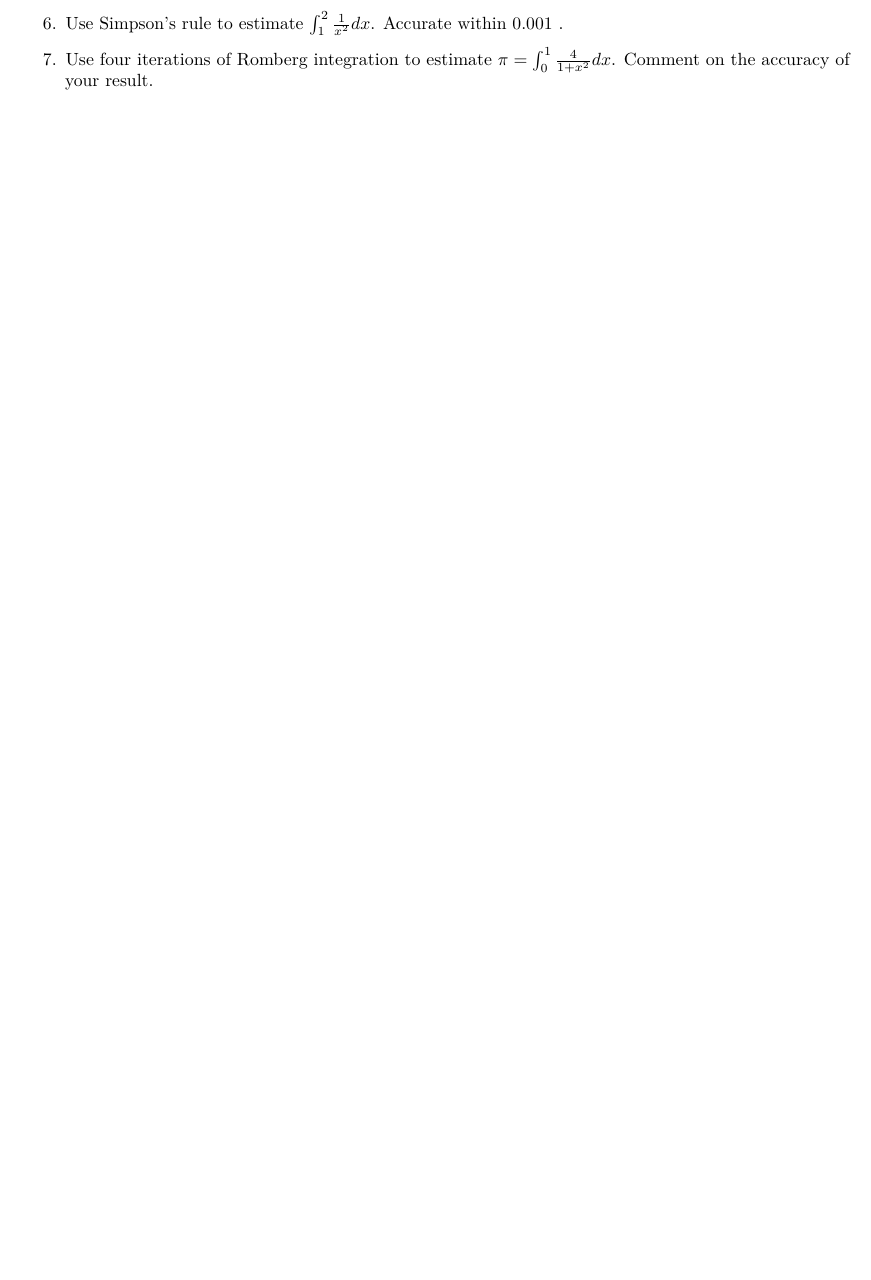
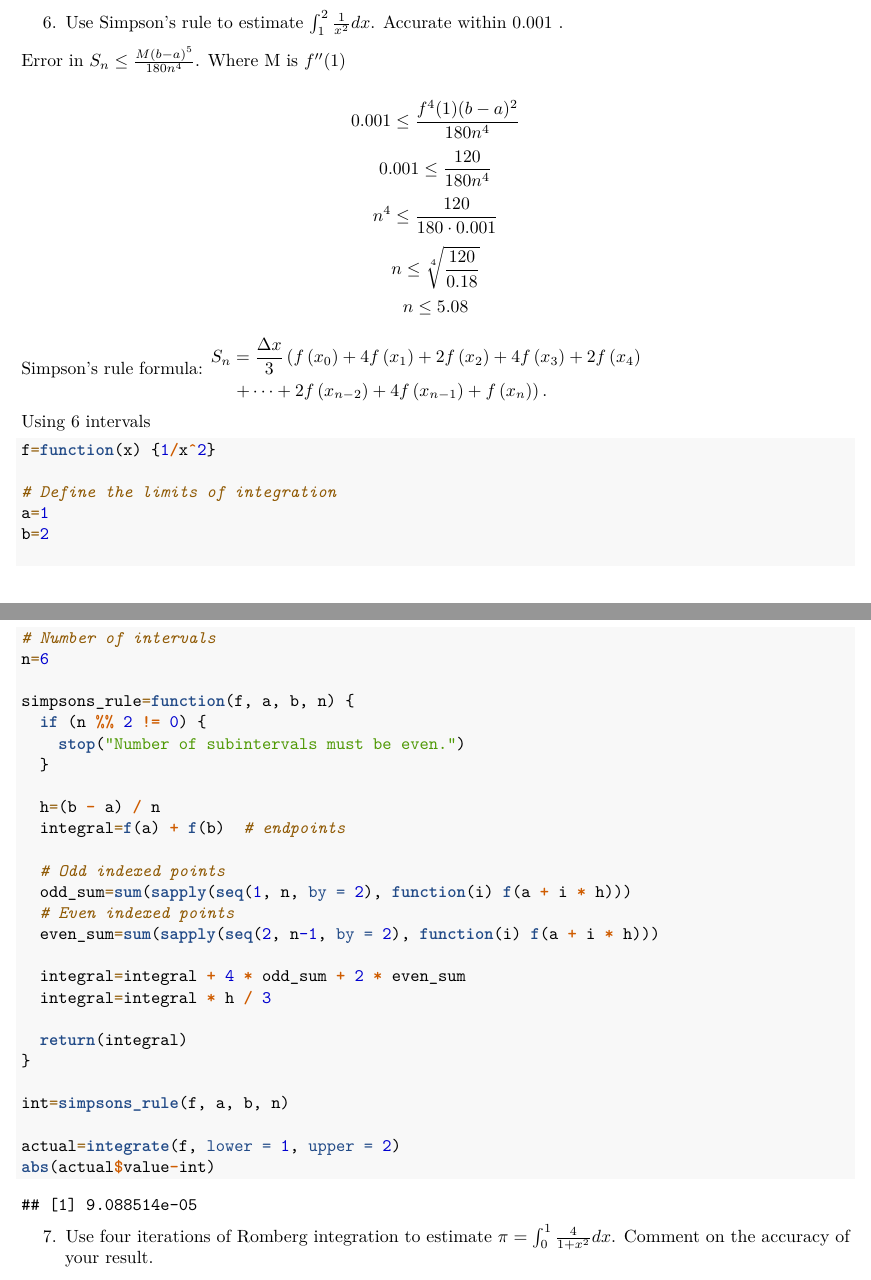
Before and after one commit to marcvaleros/MAT_Numerical_Methods, an R Markdown document (PS3-Group2.rmd): part of the page before the commit and two parts of pages 2 and 3 of 3 after it, the two joined at a grey line, cut so that both start at the same text, the shorter picture padded with empty space. Rendered offline with R 4.5, knitr and Pandoc, then LaTeX, with nearby package versions.

Commit message:
done 5 and 6

````diff
--- a/PS3-Group2.rmd
+++ b/PS3-Group2.rmd
@@ -65 +104,49 @@ Find $f(0.5)$ from a cubic that starts from $x=0.1$.
+Error in $S_n \leq \frac{M(b-a)^5}{180 n^4}$. Where M is $f''(1)$
+
+$$0.001 \leq \frac{f^4(1)(b-a)^2}{180 n^4}$$
+$$0.001 \leq \frac{120}{180 n^4}$$
+$$n^4 \leq \frac{120}{180 \cdot 0.001}$$
+$$n \leq \sqrt[4]{\frac{120}{0.18}}$$
+$$n \leq 5.08$$
+
+Simpson's rule formula:
+$\begin{aligned} S_n & =\frac{\Delta x}{3}\left(f\left(x_0\right)+4 f\left(x_1\right)+2 f\left(x_2\right)+4 f\left(x_3\right)+2 f\left(x_4\right)\right. \\ & \left.+\cdots+2 f\left(x_{n-2}\right)+4 f\left(x_{n-1}\right)+f\left(x_n\right)\right) .\end{aligned}$
+
+Using 6 intervals
+
+```{r}
+f=function(x) {1/x^2}
+
+# Define the limits of integration
+a=1
+b=2
+
+# Number of intervals
+n=6
+
+simpsons_rule=function(f, a, b, n) {
+  if (n %% 2 != 0) {
+    stop("Number of subintervals must be even.")
+  }
+
+  h=(b - a) / n
+  integral=f(a) + f(b)  # endpoints
+
+  # Odd indexed points
+  odd_sum=sum(sapply(seq(1, n, by = 2), function(i) f(a + i * h)))
+  # Even indexed points
+  even_sum=sum(sapply(seq(2, n-1, by = 2), function(i) f(a + i * h)))
+
+  integral=integral + 4 * odd_sum + 2 * even_sum
+  integral=integral * h / 3
+
+  return(integral)
+}
+
+int=simpsons_rule(f, a, b, n)
+
+actual=integrate(f, lower = 1, upper = 2)
+abs(actual$value-int)
+```
+
 7. Use four iterations of Romberg integration to estimate $\pi=\int_0^1 \frac{4}{1+x^2} d x$. Comment on the accuracy of your result.
````
Also changed, not shown: PS3-Group2.rmd (39 more changed lines).
